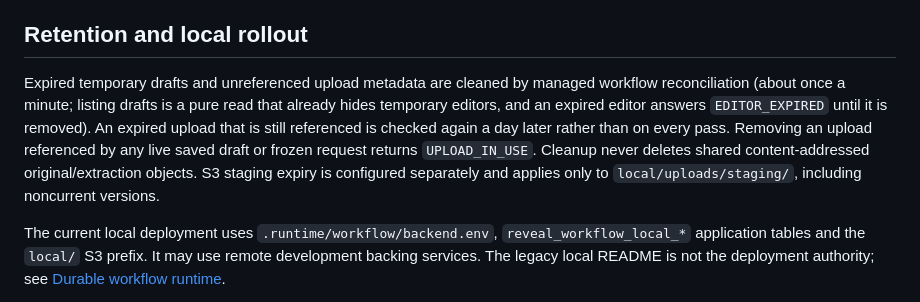
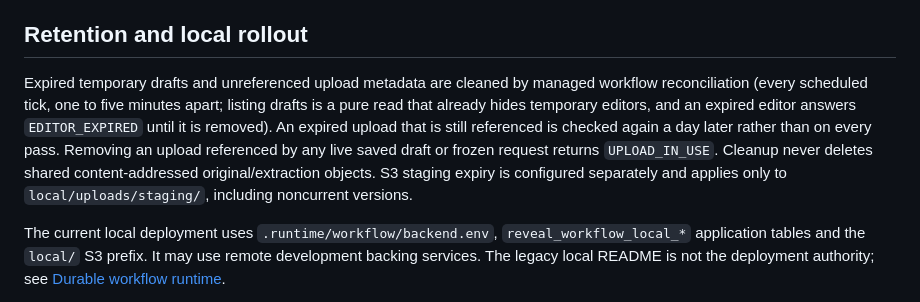
Before and after one commit to yakaboskic/reveal-mechanisms, a Markdown page: docs/research-inputs.md, the part around the change. Drawn GitHub-style.

Commit message:
Describe the reconcile cadence accurately in the research-input docs
Expired inputs are now cleaned on each scheduled reconcile tick, which
is one to five minutes apart (five on a local deployment), not "about
once a minute". Also rewrap the performance paragraph so "re-reading"
is no longer split across lines.

Co-Authored-By: Claude Opus 5.5 <noreply@anthropic.com>

```diff
--- a/docs/research-inputs.md
+++ b/docs/research-inputs.md
@@ -27,7 +27,7 @@ Inputs and resulting accounts remain private. Publishing an account or explorati
 
 ## Retention and local rollout
 
-Expired temporary drafts and unreferenced upload metadata are cleaned by managed workflow reconciliation (about once a minute; listing drafts is a pure read that already hides temporary editors, and an expired editor answers `EDITOR_EXPIRED` until it is removed). An expired upload that is still referenced is checked again a day later rather than on every pass. Removing an upload referenced by any live saved draft or frozen request returns `UPLOAD_IN_USE`. Cleanup never deletes shared content-addressed original/extraction objects. S3 staging expiry is configured separately and applies only to `local/uploads/staging/`, including noncurrent versions.
+Expired temporary drafts and unreferenced upload metadata are cleaned by managed workflow reconciliation (every scheduled tick, one to five minutes apart; listing drafts is a pure read that already hides temporary editors, and an expired editor answers `EDITOR_EXPIRED` until it is removed). An expired upload that is still referenced is checked again a day later rather than on every pass. Removing an upload referenced by any live saved draft or frozen request returns `UPLOAD_IN_USE`. Cleanup never deletes shared content-addressed original/extraction objects. S3 staging expiry is configured separately and applies only to `local/uploads/staging/`, including noncurrent versions.
 
 The current local deployment uses `.runtime/workflow/backend.env`, `reveal_workflow_local_*` application tables and the `local/` S3 prefix. It may use remote development backing services. The legacy local README is not the deployment authority; see [Durable workflow runtime](durable-workflow-runtime.md).
 
```
Also changed, not shown: docs/database-and-evidence-performance.md (+3 -3 lines).
